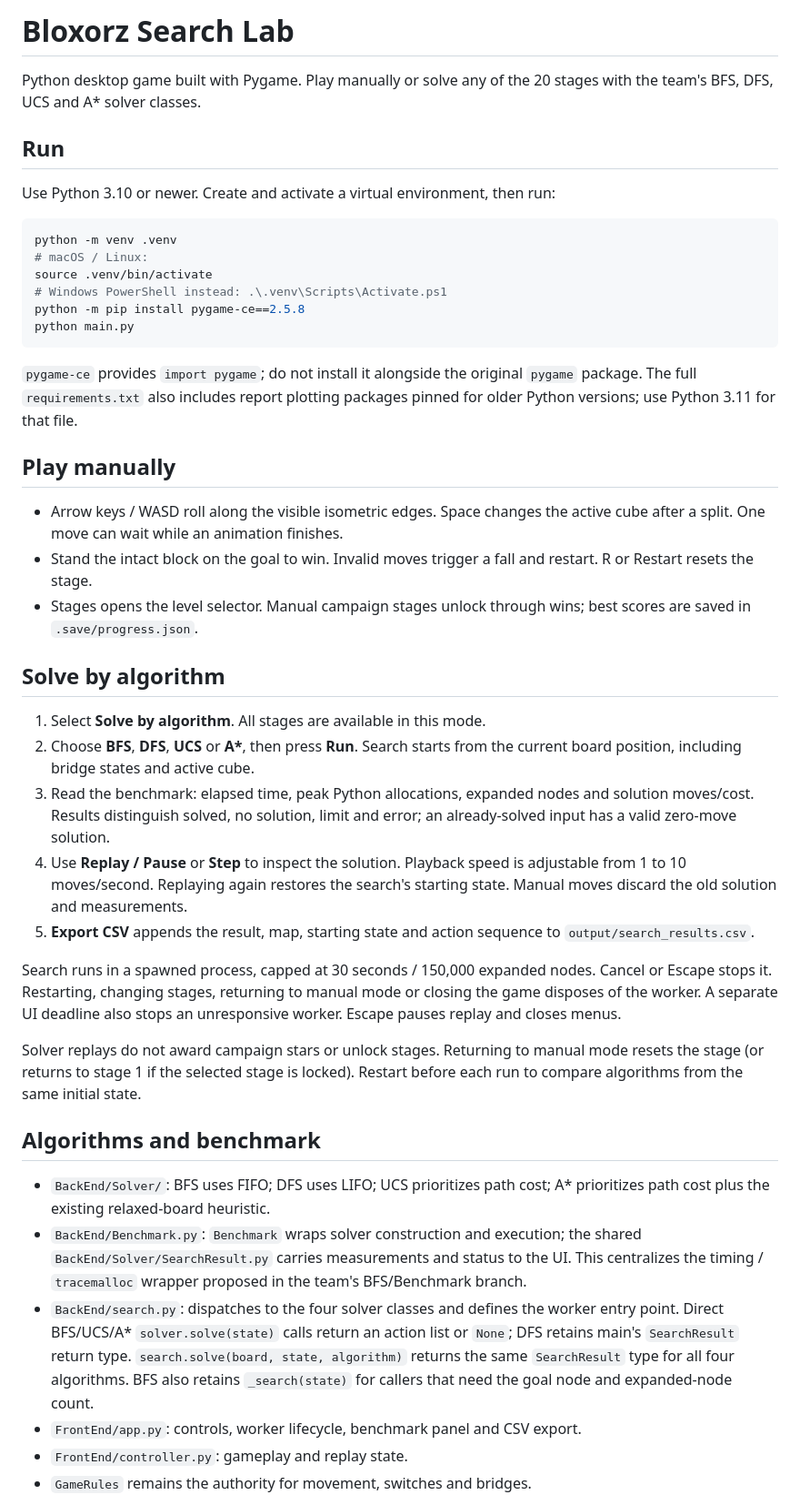
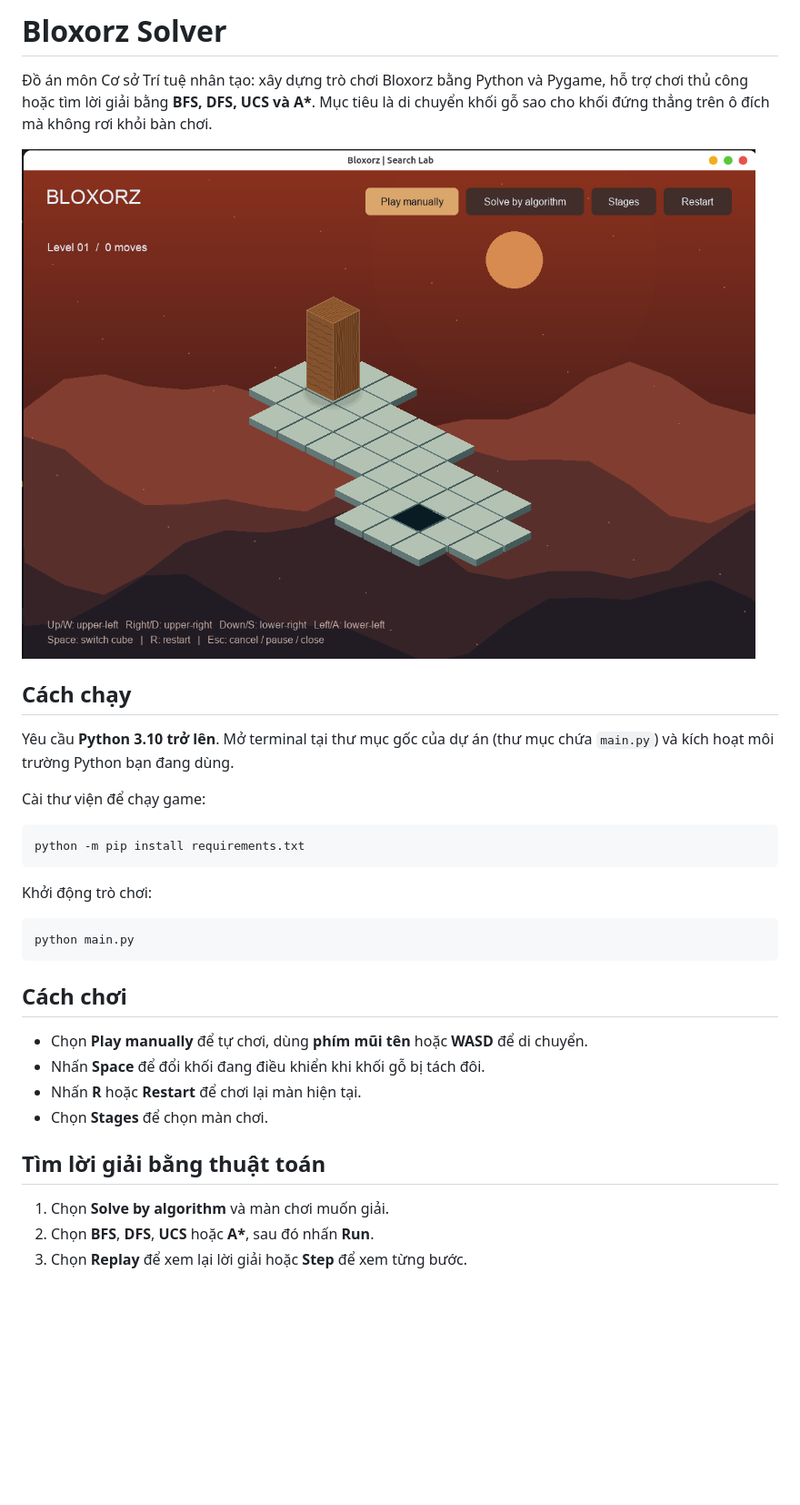
Before and after one commit to HCMUS-IntroductionToAI-CQ2422-Group2/BloxorzSolver, a Markdown page: README.md, the part around one of its changes. Shown at 91% size. Rendered like a GitHub page; pictures changed too: docs/images/gameplay.png (added); blank space fills up the shorter version.

````diff
--- a/README.md
+++ b/README.md
@@ -1,71 +1,39 @@
-# Bloxorz Search Lab
+# Bloxorz Solver
 
-Python desktop game built with Pygame. Play manually or solve any of the 20
-stages with the team's BFS, DFS, UCS and A* solver classes.
+Đồ án môn Cơ sở Trí tuệ nhân tạo: xây dựng trò chơi Bloxorz bằng Python và
+Pygame, hỗ trợ chơi thủ công hoặc tìm lời giải bằng **BFS, DFS, UCS và A\***.
+Mục tiêu là di chuyển khối gỗ sao cho khối đứng thẳng trên ô đích mà không
+rơi khỏi bàn chơi.
 
-## Run
+![Giao diện trò chơi Bloxorz](docs/images/gameplay.png)
 
-Use Python 3.10 or newer. Create and activate a virtual environment, then run:
+## Cách chạy
+
+Yêu cầu **Python 3.10 trở lên**. Mở terminal tại thư mục gốc của dự án
+(thư mục chứa `main.py`) và kích hoạt môi trường Python bạn đang dùng.
+
+Cài thư viện để chạy game:
 
 ```sh
-python -m venv .venv
-# macOS / Linux:
-source .venv/bin/activate
-# Windows PowerShell instead: .\.venv\Scripts\Activate.ps1
-python -m pip install pygame-ce==2.5.8
+python -m pip install requirements.txt
+```
+
+Khởi động trò chơi:
+
+```sh
 python main.py
 ```
 
-`pygame-ce` provides `import pygame`; do not install it alongside the original
-`pygame` package. The full `requirements.txt` also includes report plotting
-packages pinned for older Python versions; use Python 3.11 for that file.
+## Cách chơi
 
-## Play manually
+- Chọn **Play manually** để tự chơi, dùng **phím mũi tên** hoặc **WASD** để di chuyển.
+- Nhấn **Space** để đổi khối đang điều khiển khi khối gỗ bị tách đôi.
+- Nhấn **R** hoặc **Restart** để chơi lại màn hiện tại.
+- Chọn **Stages** để chọn màn chơi.
 
-- Arrow keys / WASD roll along the visible isometric edges. Space changes the
-  active cube after a split. One move can wait while an animation finishes.
-- Stand the intact block on the goal to win. Invalid moves trigger a fall and
-  restart. R or Restart resets the stage.
-- Stages opens the level selector. Manual campaign stages unlock through wins;
-  best scores are saved in `.save/progress.json`.
+## Tìm lời giải bằng thuật toán
 
-## Solve by algorithm
+1. Chọn **Solve by algorithm** và màn chơi muốn giải.
+2. Chọn **BFS**, **DFS**, **UCS** hoặc **A\***, sau đó nhấn **Run**.
+3. Chọn **Replay** để xem lại lời giải hoặc **Step** để xem từng bước.
 
-1. Select **Solve by algorithm**. All stages are available in this mode.
-2. Choose **BFS**, **DFS**, **UCS** or **A\***, then press **Run**. Search starts
-   from the current board position, including bridge states and active cube.
-3. Read the benchmark: elapsed time, peak Python allocations, expanded nodes
-   and solution moves/cost. Results distinguish solved, no solution, limit and
-   error; an already-solved input has a valid zero-move solution.
-4. Use **Replay / Pause** or **Step** to inspect the solution. Playback speed is
-   adjustable from 1 to 10 moves/second. Replaying again restores the search's
-   starting state. Manual moves discard the old solution and measurements.
-5. **Export CSV** appends the result, map, starting state and action sequence to
-   `output/search_results.csv`.
-
-Search runs in a spawned process, capped at 30 seconds / 150,000 expanded nodes.
-Cancel or Escape stops it. Restarting, changing stages, returning to manual mode
-or closing the game disposes of the worker. A separate UI deadline also stops an
-unresponsive worker. Escape pauses replay and closes menus.
-
-Solver replays do not award campaign stars or unlock stages. Returning to manual
-mode resets the stage (or returns to stage 1 if the selected stage is locked).
-Restart before each run to compare algorithms from the same initial state.
-
-## Algorithms and benchmark
-
-- `BackEnd/Solver/`: BFS uses FIFO; DFS uses LIFO; UCS prioritizes path cost;
-  A* prioritizes path cost plus the existing relaxed-board heuristic.
-- `BackEnd/Benchmark.py`: `Benchmark` wraps solver construction and execution;
-  the shared `BackEnd/Solver/SearchResult.py` carries measurements and status to the UI. This centralizes the
-  timing / `tracemalloc` wrapper proposed in the team's BFS/Benchmark branch.
-- `BackEnd/search.py`: dispatches to the four solver classes and defines the
-  worker entry point. Direct BFS/UCS/A* `solver.solve(state)` calls return an
-  action list or `None`; DFS retains main's `SearchResult` return type.
-  `search.solve(board, state, algorithm)` returns the same `SearchResult` type
-  for all four algorithms. BFS also retains `_search(state)` for callers that
-  need the goal node and expanded-node count.
-- `FrontEnd/app.py`: controls, worker lifecycle, benchmark panel and CSV export.
-- `FrontEnd/controller.py`: gameplay and replay state.
-- `GameRules` remains the authority for movement, switches and bridges.
-
````
Also changed, not shown: other parts of README.md (+2 -23 lines).
